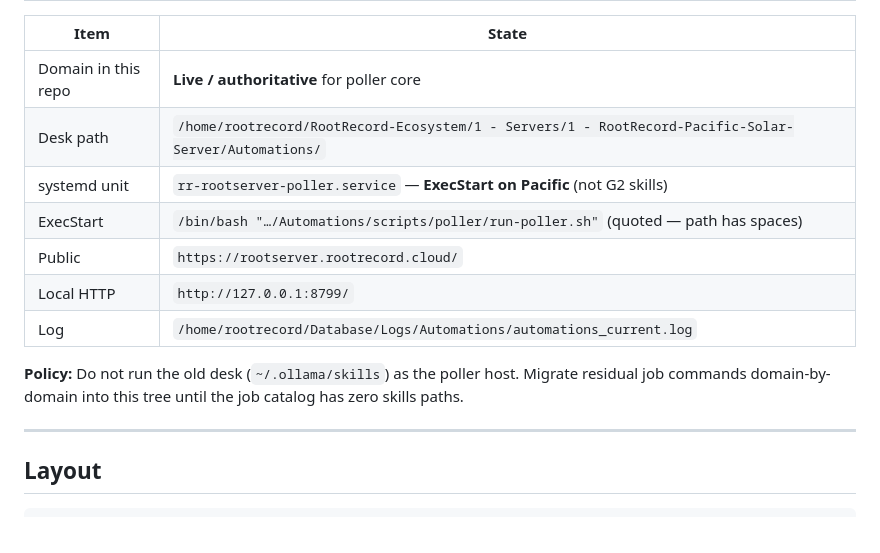
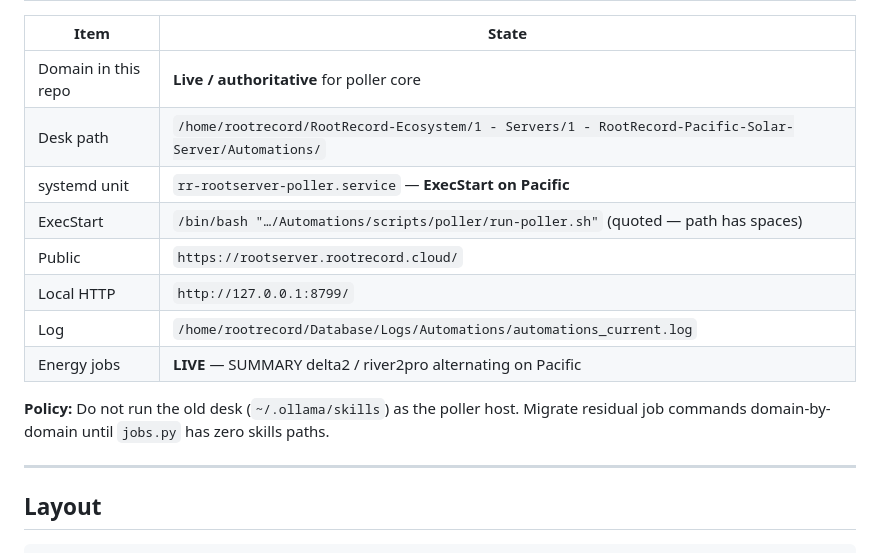
Before and after one commit to RootRecord-Software-Solutions/RootRecord-Pacific-Solar-Server, a Markdown page: Automations/README.md, the part around one of its changes. GitHub-like rendering.

```diff
--- a/Automations/README.md
+++ b/Automations/README.md
@@ -10,13 +10,14 @@ RootRecord automation orchestration: poller engine, job catalog, stack lifecycle
 | --- | --- |
 | Domain in this repo | **Live / authoritative** for poller core |
 | Desk path | `/home/rootrecord/RootRecord-Ecosystem/1 - Servers/1 - RootRecord-Pacific-Solar-Server/Automations/` |
-| systemd unit | `rr-rootserver-poller.service` — **ExecStart on Pacific** (not G2 skills) |
+| systemd unit | `rr-rootserver-poller.service` — **ExecStart on Pacific** |
 | ExecStart | `/bin/bash "…/Automations/scripts/poller/run-poller.sh"` (quoted — path has spaces) |
 | Public | `https://rootserver.rootrecord.cloud/` |
 | Local HTTP | `http://127.0.0.1:8799/` |
 | Log | `/home/rootrecord/Database/Logs/Automations/automations_current.log` |
+| Energy jobs | **LIVE** — SUMMARY delta2 / river2pro alternating on Pacific |
 
-**Policy:** Do not run the old desk (`~/.ollama/skills`) as the poller host. Migrate residual job commands domain-by-domain into this tree until the job catalog has zero skills paths.
+**Policy:** Do not run the old desk (`~/.ollama/skills`) as the poller host. Migrate residual job commands domain-by-domain until `jobs.py` has zero skills paths.
 
 ---
 
```
Also changed, not shown: other parts of Automations/README.md (+43 -26 lines).
